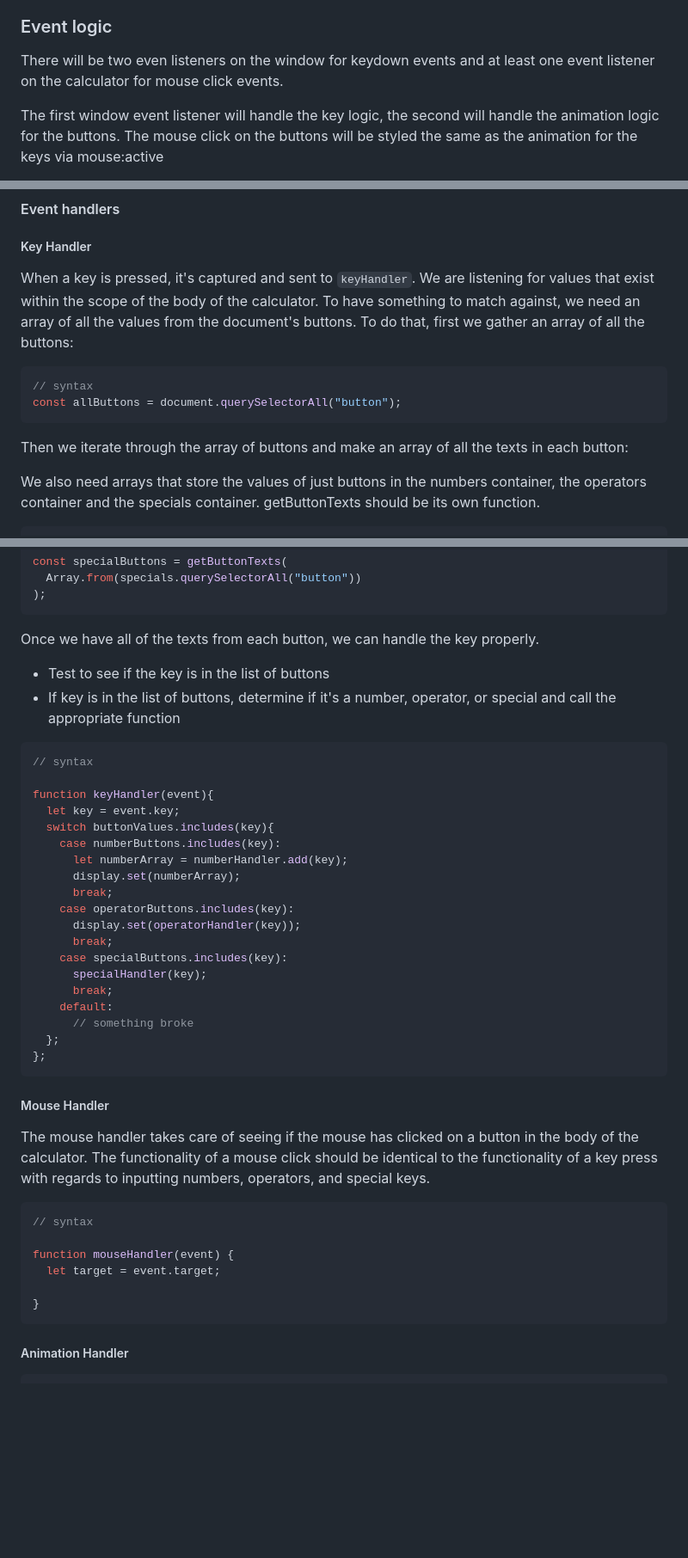
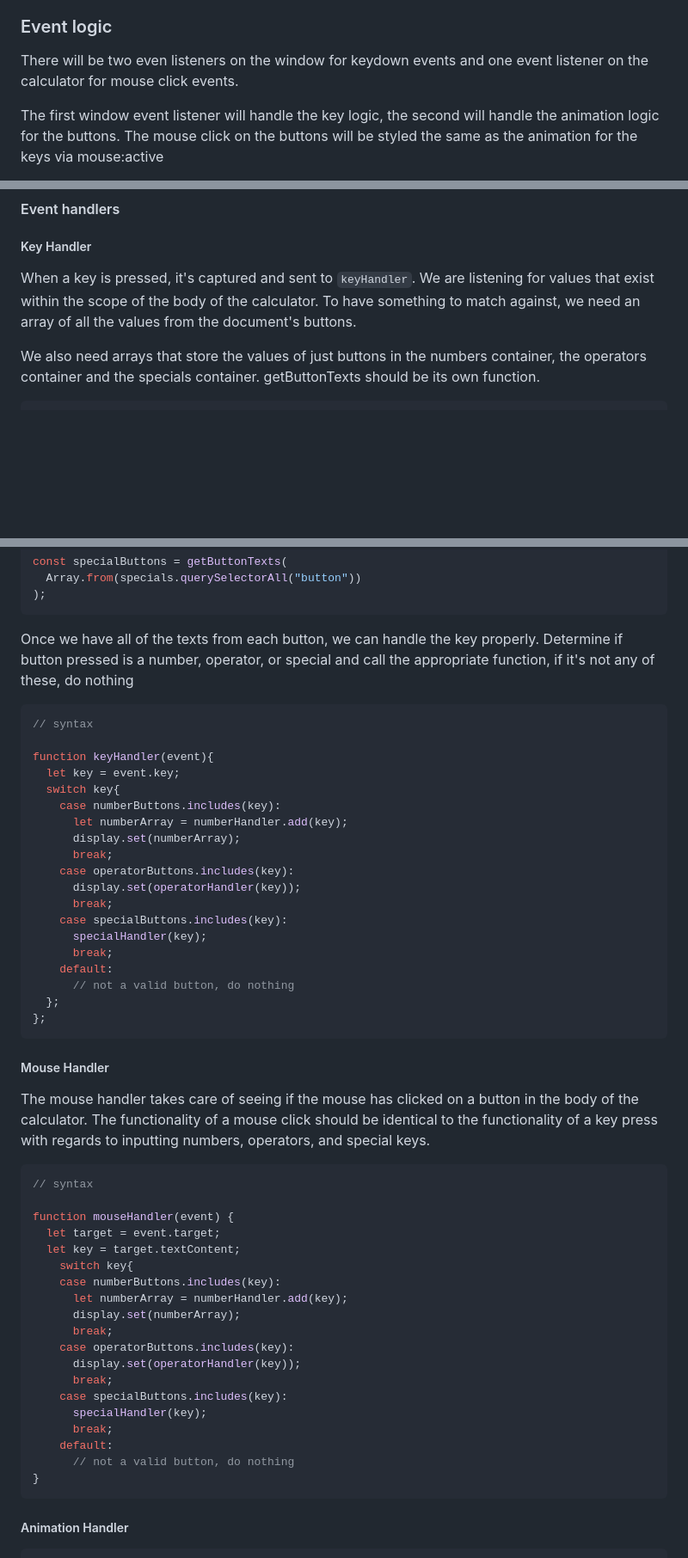
Before and after one commit to taladan/TOP-calculator, a Markdown page: README.md, 3 parts joined by grey strips. Shown at 86% size. Rendered like a GitHub page; blank space fills up the shorter version.

Commit message:
Update mouse handling logic

````diff
--- a/README.md
+++ b/README.md
@@ -80,7 +80,7 @@ The calculator container should also have four seperate containers within it:
 
 ### Event logic
 
-There will be two even listeners on the window for keydown events and at least one event listener on the calculator for mouse click events.
+There will be two even listeners on the window for keydown events and one event listener on the calculator for mouse click events.
 
 The first window event listener will handle the key logic, the second will handle the animation logic for the buttons. The mouse click on the buttons will be styled the same as the animation for the keys via mouse:active
 
@@ -111,14 +111,7 @@ calculator.addEventListener("click", mouseHandler);
 
 ##### Key Handler
 
-When a key is pressed, it's captured and sent to `keyHandler`. We are listening for values that exist within the scope of the body of the calculator. To have something to match against, we need an array of all the values from the document's buttons. To do that, first we gather an array of all the buttons:
-
-```js
-// syntax
-const allButtons = document.querySelectorAll("button");
-```
-
-Then we iterate through the array of buttons and make an array of all the texts in each button:
+When a key is pressed, it's captured and sent to `keyHandler`. We are listening for values that exist within the scope of the body of the calculator. To have something to match against, we need an array of all the values from the document's buttons.
 
 We also need arrays that store the values of just buttons in the numbers container, the operators container and the specials container. getButtonTexts should be its own function.
 
@@ -144,16 +137,14 @@ const specialButtons = getButtonTexts(
 ```
 
 Once we have all of the texts from each button, we can handle the key properly.
-
-- Test to see if the key is in the list of buttons
-- If key is in the list of buttons, determine if it's a number, operator, or special and call the appropriate function
+Determine if button pressed is a number, operator, or special and call the appropriate function, if it's not any of these, do nothing
 
 ```js
 // syntax
 
 function keyHandler(event){
   let key = event.key;
-  switch buttonValues.includes(key){
+  switch key{
     case numberButtons.includes(key):
       let numberArray = numberHandler.add(key);
 	  display.set(numberArray);
@@ -165,7 +156,7 @@ function keyHandler(event){
       specialHandler(key);
       break;
     default:
-      // something broke
+      // not a valid button, do nothing
   };
 };
 ```
@@ -178,7 +169,20 @@ The mouse handler takes care of seeing if the mouse has clicked on a button in t
 
 function mouseHandler(event) {
   let target = event.target;
-
+  let key = target.textContent;
+    switch key{
+    case numberButtons.includes(key):
+      let numberArray = numberHandler.add(key);
+	  display.set(numberArray);
+      break;
+    case operatorButtons.includes(key):
+      display.set(operatorHandler(key));
+      break;
+    case specialButtons.includes(key):
+      specialHandler(key);
+      break;
+    default:
+      // not a valid button, do nothing
 }
 ```
 
````
